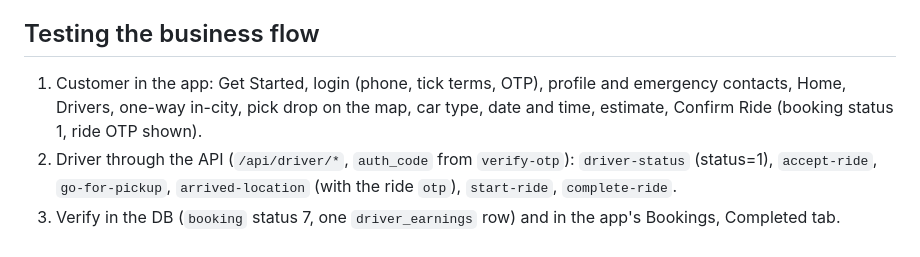
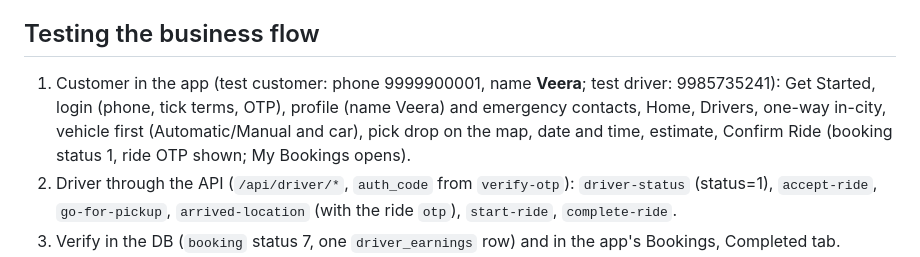
Before and after one commit to anjaniservices369/rubia-app-customer-flutter, a Markdown page: .github/agents/rubia-customer-app.agent.md, the part around the change. GitHub-like rendering.

```diff
--- a/.github/agents/rubia-customer-app.agent.md
+++ b/.github/agents/rubia-customer-app.agent.md
@@ -36,7 +36,7 @@ You are the specialist for the **Rubia Customer App**, a Flutter app (package `b
 - Backend errors are in `../rubia-backend-php/app/runtime/logs/app.log`; Google Distance Matrix/Routes may return REQUEST_DENIED (the fare still works).
 
 ## Testing the business flow
-1. Customer in the app: Get Started, login (phone, tick terms, OTP), profile and emergency contacts, Home, Drivers, one-way in-city, pick drop on the map, car type, date and time, estimate, Confirm Ride (booking status 1, ride OTP shown).
+1. Customer in the app (test customer: phone 9999900001, name **Veera**; test driver: 9985735241): Get Started, login (phone, tick terms, OTP), profile (name Veera) and emergency contacts, Home, Drivers, one-way in-city, vehicle first (Automatic/Manual and car), pick drop on the map, date and time, estimate, Confirm Ride (booking status 1, ride OTP shown; My Bookings opens).
 2. Driver through the API (`/api/driver/*`, `auth_code` from `verify-otp`): `driver-status` (status=1), `accept-ride`, `go-for-pickup`, `arrived-location` (with the ride `otp`), `start-ride`, `complete-ride`.
 3. Verify in the DB (`booking` status 7, one `driver_earnings` row) and in the app's Bookings, Completed tab.
 4. Drive the UI with `adb shell uiautomator dump` for coordinates and `adb shell input tap/text/keyevent`. Flutter text fields may need a tap and the keyboard dismissed with keyevent 4; lock portrait with `adb shell wm user-rotation lock 0` while testing and restore with `wm user-rotation free`.
```
Also changed, not shown: PROJECT_GUIDE.md (+4 -2 lines).
